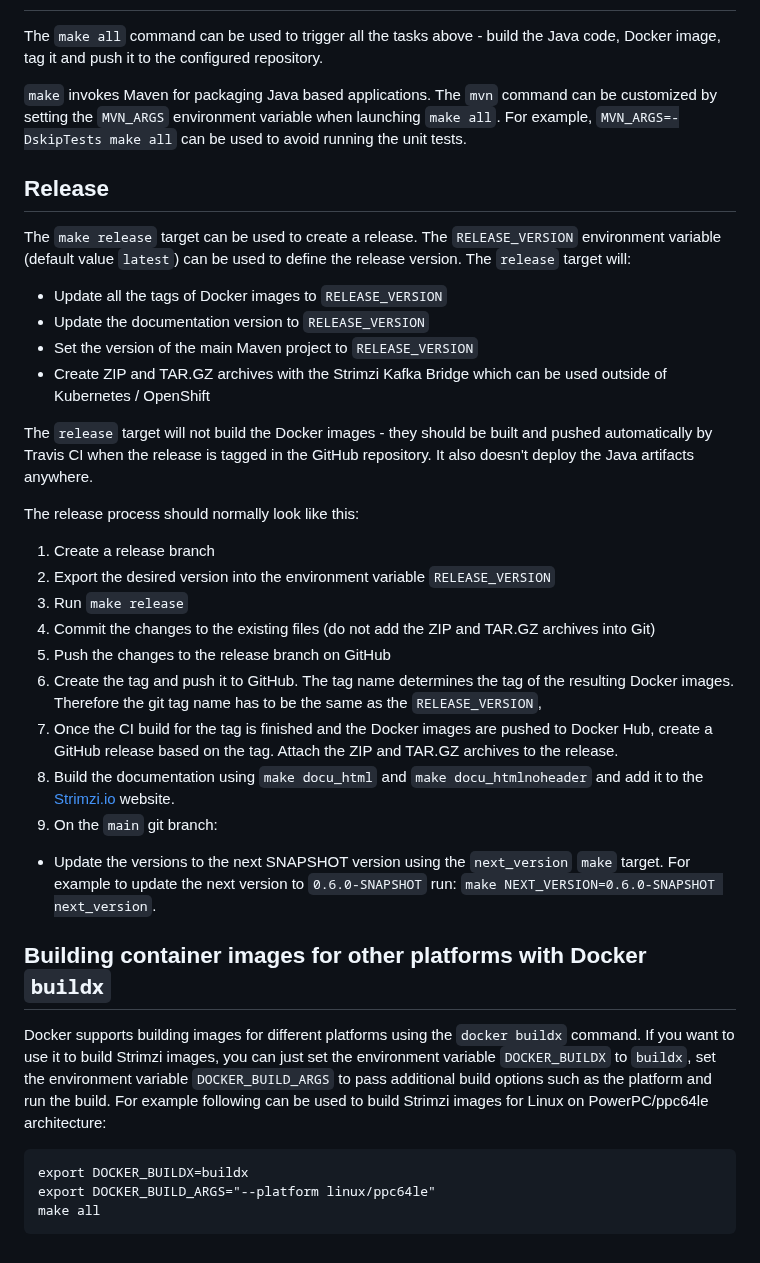
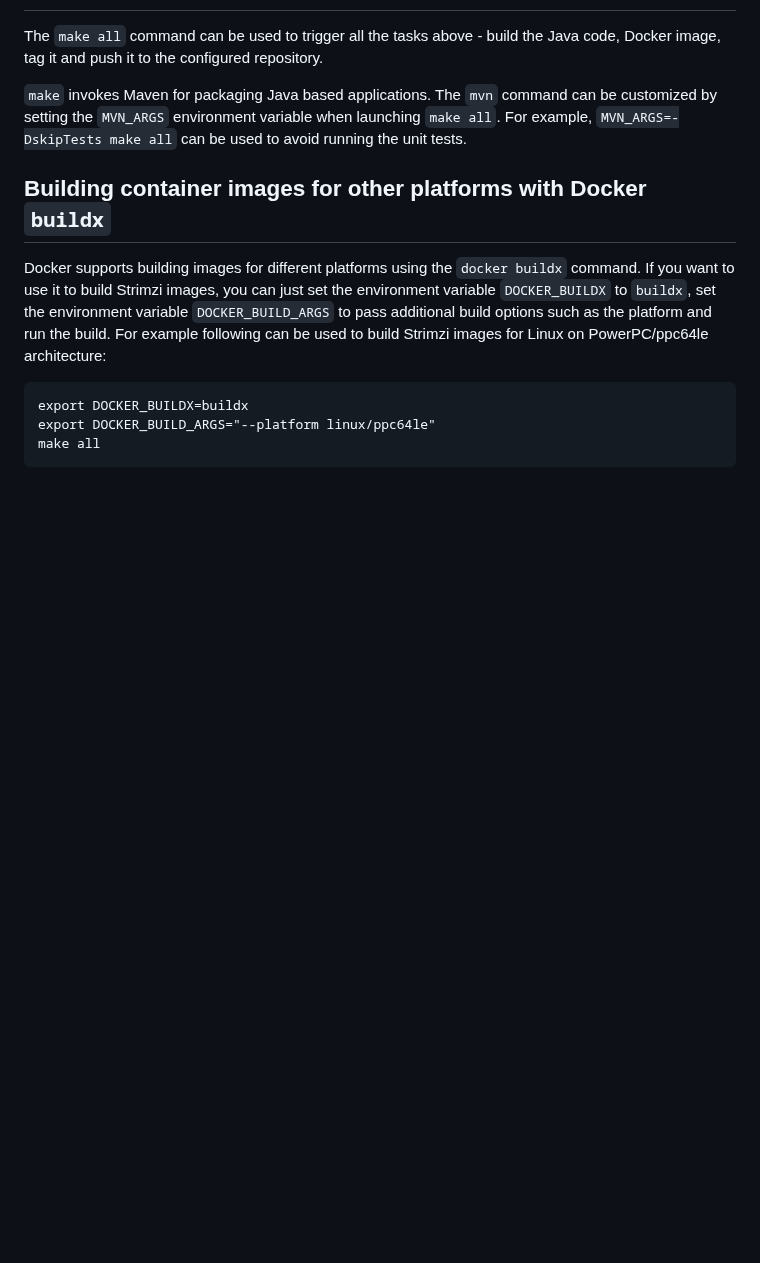
Before and after one commit to strimzi/strimzi-kafka-bridge, a Markdown page: BUILDING.md, the part around the change. GitHub-like rendering; blank space fills up the shorter version.

Commit message:
Remove release section from building guide
Signed-off-by: Paolo Patierno <ppatierno@live.com>

```diff
--- a/BUILDING.md
+++ b/BUILDING.md
@@ -47,35 +47,6 @@ The `make all` command can be used to trigger all the tasks above - build the Ja
 The `mvn` command can be customized by setting the `MVN_ARGS` environment variable when launching `make all`.
 For example, `MVN_ARGS=-DskipTests make all` can be used to avoid running the unit tests.
 
-## Release
-
-The `make release` target can be used to create a release.
-The `RELEASE_VERSION` environment variable (default value `latest`) can be used to define the release version.
-The `release` target will:
-* Update all the tags of Docker images to `RELEASE_VERSION`
-* Update the documentation version to `RELEASE_VERSION`
-* Set the version of the main Maven project to `RELEASE_VERSION`
-* Create ZIP and TAR.GZ archives with the Strimzi Kafka Bridge which can be used outside of Kubernetes / OpenShift
-
-The `release` target will not build the Docker images - they should be built and pushed automatically by Travis CI when the release is tagged in the GitHub repository.
-It also doesn't deploy the Java artifacts anywhere.
-
-The release process should normally look like this:
-1. Create a release branch
-2. Export the desired version into the environment variable `RELEASE_VERSION`
-3. Run `make release`
-4. Commit the changes to the existing files (do not add the ZIP and TAR.GZ archives into Git)
-5. Push the changes to the release branch on GitHub
-6. Create the tag and push it to GitHub.
-The tag name determines the tag of the resulting Docker images.
-Therefore the git tag name has to be the same as the `RELEASE_VERSION`,
-7. Once the CI build for the tag is finished and the Docker images are pushed to Docker Hub, create a GitHub release based on the tag.
-Attach the ZIP and TAR.GZ archives to the release.
-8. Build the documentation using `make docu_html` and `make docu_htmlnoheader` and add it to the [Strimzi.io](https://strimzi.io) website.
-8. On the `main` git branch:
-  * Update the versions to the next SNAPSHOT version using the `next_version` `make` target.
-  For example to update the next version to `0.6.0-SNAPSHOT` run: `make NEXT_VERSION=0.6.0-SNAPSHOT next_version`.
-
 ## Building container images for other platforms with Docker `buildx`
 
 Docker supports building images for different platforms using the `docker buildx` command. If you want to use it to
```
